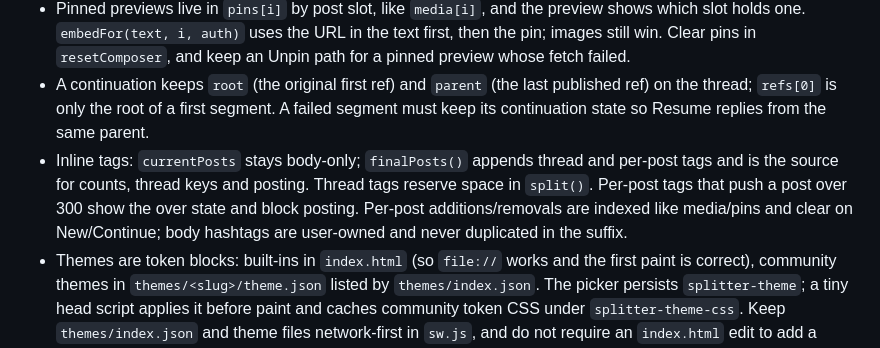
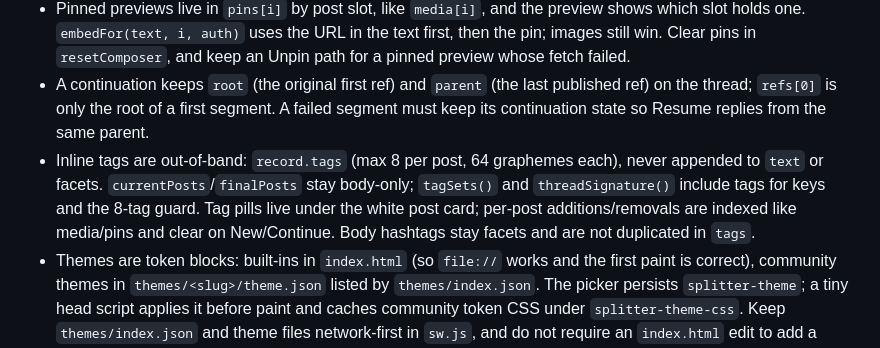
Before and after one commit to bmann/Splitter, a Markdown page: CLAUDE.md, the part around the change. Drawn GitHub-style.

```diff
--- a/CLAUDE.md
+++ b/CLAUDE.md
@@ -13,7 +13,7 @@ Splits pasted text into a thread and posts it to Bluesky. See `README.md`.
 - A `bsky.app/profile/…/post/…` URL is a quote, not an external card: resolve it to `{ uri, cid }` through `public.api.bsky.app` (`getPosts`) and post `app.bsky.embed.record`. Cache by URL and reuse the resolved CID at post time; quoting is still an `app.bsky.feed.post` create, so `app.bsky.authCreatePosts` already covers it.
 - Pinned previews live in `pins[i]` by post slot, like `media[i]`, and the preview shows which slot holds one. `embedFor(text, i, auth)` uses the URL in the text first, then the pin; images still win. Clear pins in `resetComposer`, and keep an Unpin path for a pinned preview whose fetch failed.
 - A continuation keeps `root` (the original first ref) and `parent` (the last published ref) on the thread; `refs[0]` is only the root of a first segment. A failed segment must keep its continuation state so Resume replies from the same parent.
-- Inline tags: `currentPosts` stays body-only; `finalPosts()` appends thread and per-post tags and is the source for counts, thread keys and posting. Thread tags reserve space in `split()`. Per-post tags that push a post over 300 show the over state and block posting. Per-post additions/removals are indexed like media/pins and clear on New/Continue; body hashtags are user-owned and never duplicated in the suffix.
+- Inline tags are out-of-band: `record.tags` (max 8 per post, 64 graphemes each), never appended to `text` or facets. `currentPosts`/`finalPosts` stay body-only; `tagSets()` and `threadSignature()` include tags for keys and the 8-tag guard. Tag pills live under the white post card; per-post additions/removals are indexed like media/pins and clear on New/Continue. Body hashtags stay facets and are not duplicated in `tags`.
 - Themes are token blocks: built-ins in `index.html` (so `file://` works and the first paint is correct), community themes in `themes/<slug>/theme.json` listed by `themes/index.json`. The picker persists `splitter-theme`; a tiny head script applies it before paint and caches community token CSS under `splitter-theme-css`. Keep `themes/index.json` and theme files network-first in `sw.js`, and do not require an `index.html` edit to add a community theme.
 - Discuss and get approval before changing direction or architecture; small fixes the user asked for can go straight ahead.
 - The repo is public: never put app passwords, tokens or personal content in committed files. Credentials live only in the user's browser.
```
Also changed, not shown: README.md (+6 -6 lines), docs/screenshots/tags.png, 2 other files.
